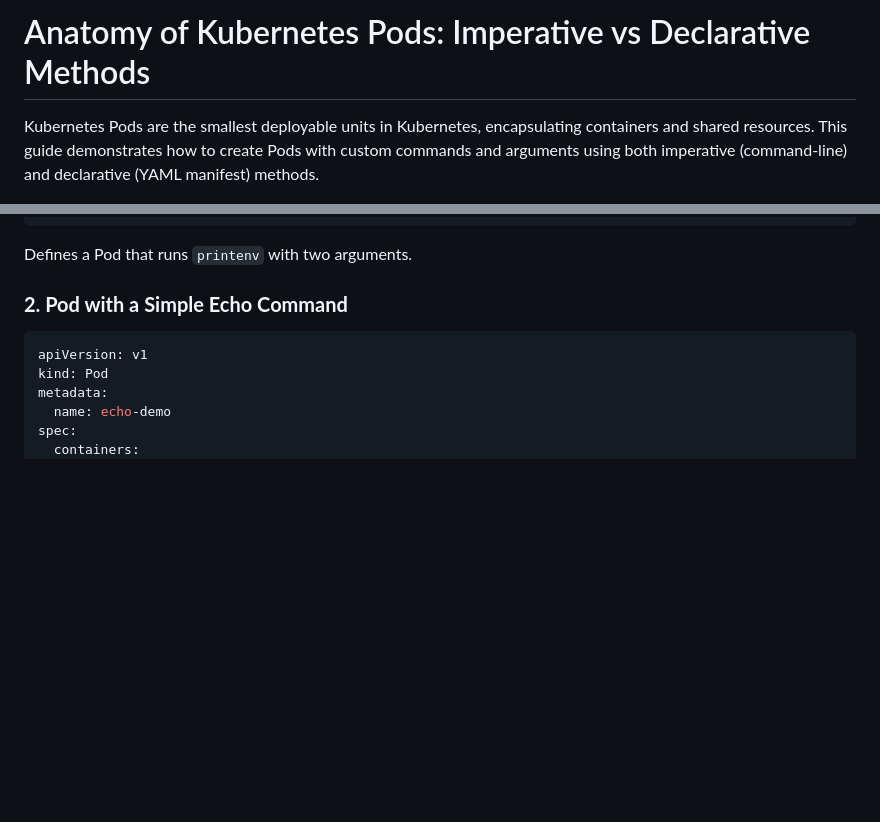
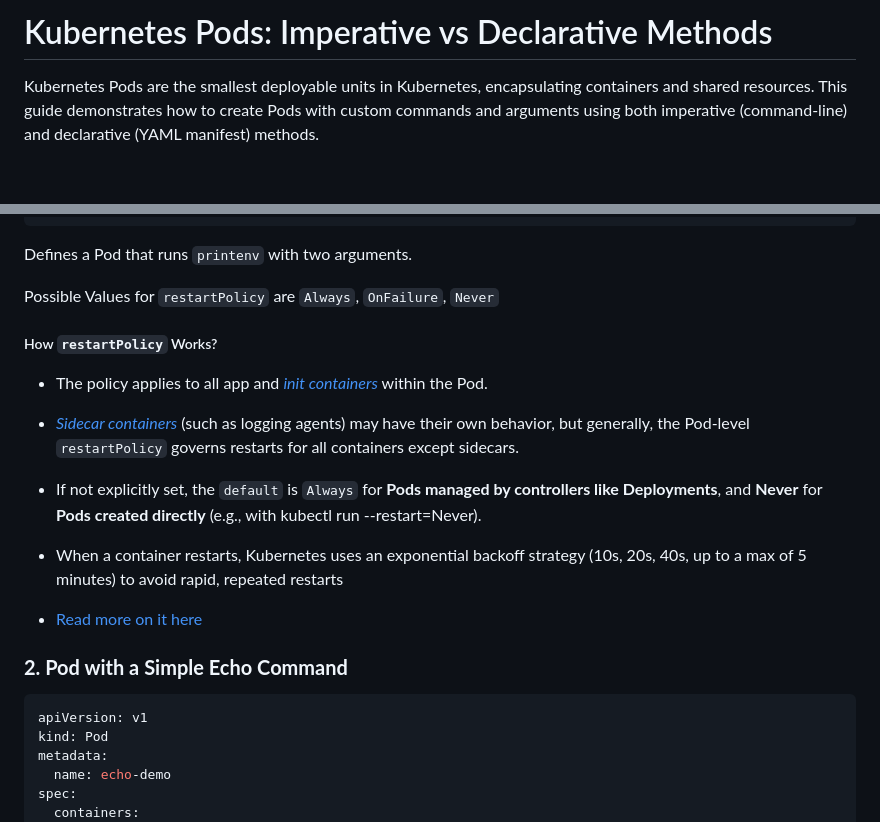
Before and after one commit to The-Kubernetes-Show/kubernetes, a Markdown page: CKA/Pods_Imperative_vs_Declarative.md, 2 parts joined by grey strips. Drawn GitHub-style; blank space fills up the shorter version.

````diff
--- a/CKA/Pods_Imperative_vs_Declarative.md
+++ b/CKA/Pods_Imperative_vs_Declarative.md
@@ -1,4 +1,4 @@
-# Anatomy of Kubernetes Pods: Imperative vs Declarative Methods
+# Kubernetes Pods: Imperative vs Declarative Methods
 
 Kubernetes Pods are the smallest deployable units in Kubernetes, encapsulating containers and shared resources. This guide demonstrates how to create Pods with custom commands and arguments using both imperative (command-line) and declarative (YAML manifest) methods.
 
@@ -55,6 +96,16 @@ spec:
 ```
 
 Defines a Pod that runs `printenv` with two arguments.
+
+Possible Values for `restartPolicy` are `Always`, `OnFailure`, `Never`
+
+##### How `restartPolicy` Works?
+* The policy applies to all app and [*init containers*](https://kubernetes.io/docs/concepts/workloads/pods/init-containers/) within the Pod.
+* [*Sidecar containers*](https://kubernetes.io/docs/concepts/workloads/pods/sidecar-containers/) (such as logging agents) may have their own behavior, but generally, the Pod-level `restartPolicy` governs restarts for all containers except sidecars.
+
+* If not explicitly set, the `default` is `Always` for **Pods managed by controllers like Deployments**, and **Never** for **Pods created directly** (e.g., with kubectl run --restart=Never).
+* When a container restarts, Kubernetes uses an exponential backoff strategy (10s, 20s, 40s, up to a max of 5 minutes) to avoid rapid, repeated restarts
+* [Read more on it here](https://kubernetes.io/docs/concepts/workloads/pods/pod-lifecycle/)
 
 ### **2. Pod with a Simple Echo Command**
 
````
Also changed, not shown: other parts of CKA/Pods_Imperative_vs_Declarative.md (+41 -0 lines), CKA/What_Makes_Up_a_Kubernetes_Pod.md (+39 -1 lines).
